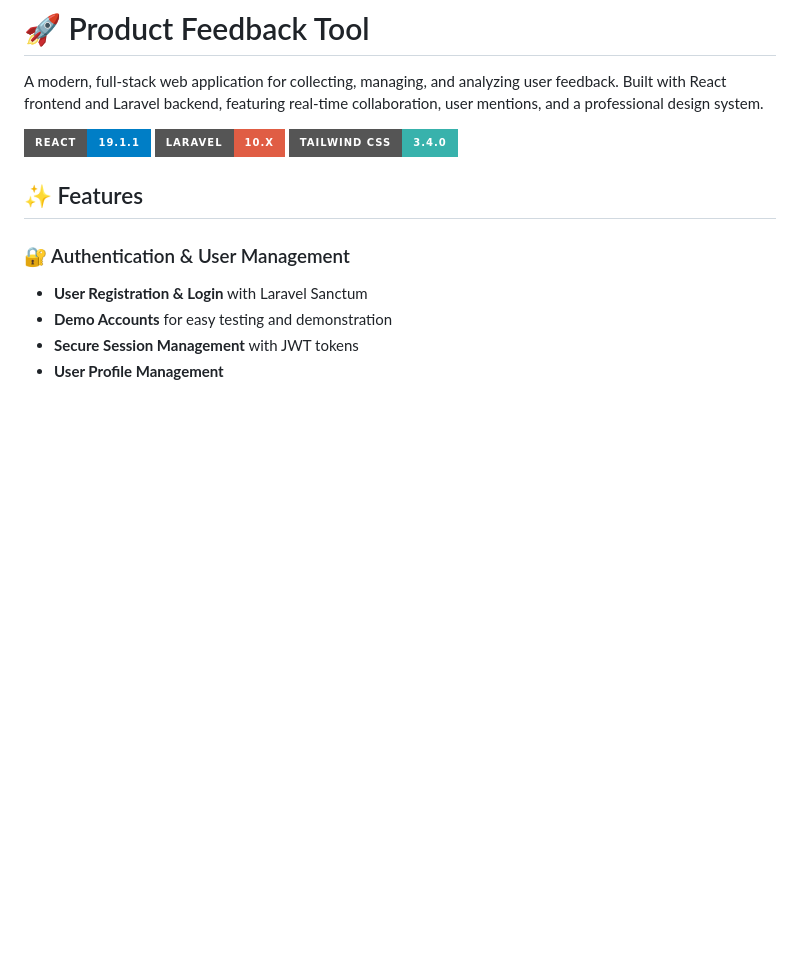
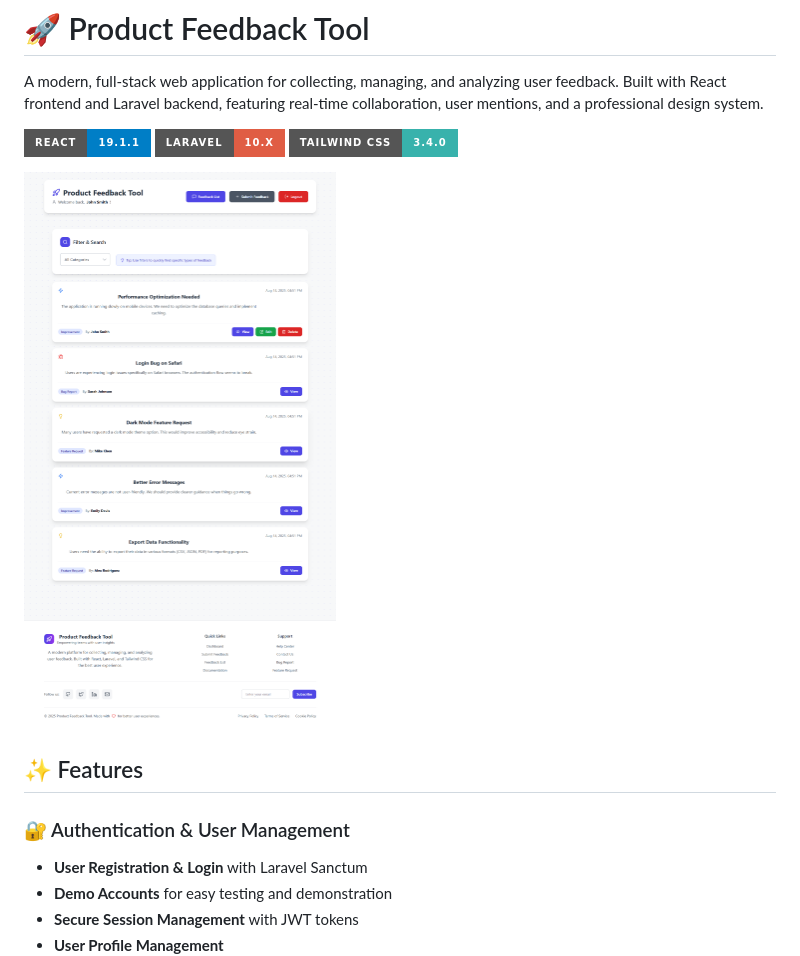
Before and after one commit to ryan7998/product-feedback-tool, a Markdown page: README.md, the part around the change. Drawn GitHub-style; badges without logos; blank space fills up the shorter version.

Commit message:
Add screenshot to README for enhanced visual context

```diff
--- a/README.md
+++ b/README.md
@@ -5,6 +5,8 @@ A modern, full-stack web application for collecting, managing, and analyzing use
 ![Product Feedback Tool](https://img.shields.io/badge/React-19.1.1-blue?style=for-the-badge&logo=react)
 ![Laravel](https://img.shields.io/badge/Laravel-10.x-red?style=for-the-badge&logo=laravel)
 ![Tailwind CSS](https://img.shields.io/badge/Tailwind_CSS-3.4.0-38B2AC?style=for-the-badge&logo=tailwind-css)
+
+![Product Feedback Tool Dashboard](images/screenshot.png)
 
 ## ✨ Features
 
```
